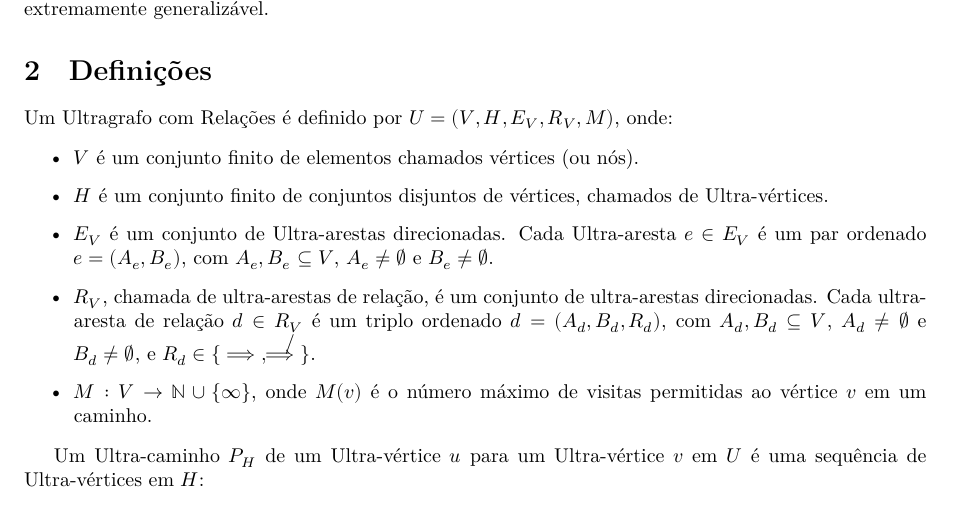
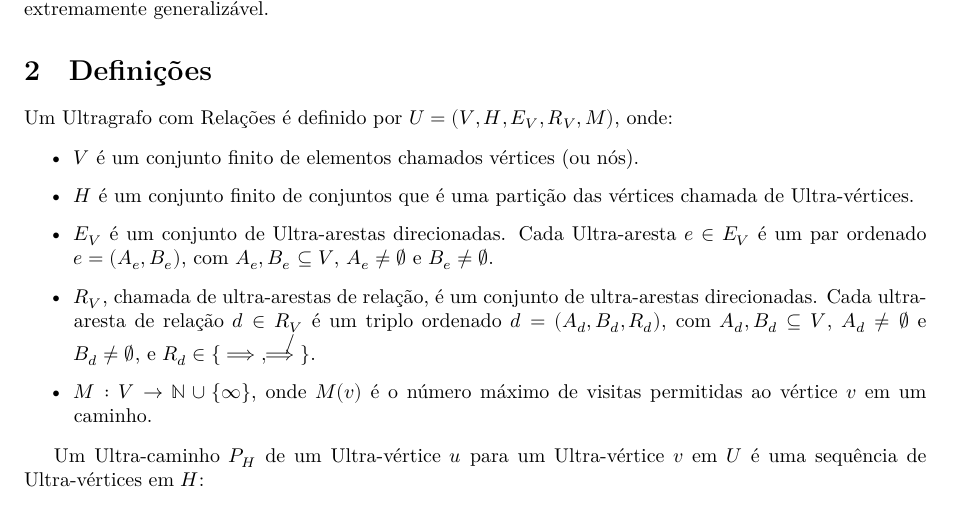
Before and after one commit to Apozzi/writing-ideas-repo, a LaTeX document (ultragrafos-com-relacao/ultragrafos_relacionais.tex): part of page 1 of 3, cut so that both start at the same text. Compiled offline with XeLaTeX.

Commit message:
ajustado para particoes

```diff
--- a/ultragrafos-com-relacao/ultragrafos_relacionais.tex
+++ b/ultragrafos-com-relacao/ultragrafos_relacionais.tex
@@ -27,7 +27,7 @@ Um Ultragrafo com Relações é definido por \( U = (V, H, E_V, R_V, M) \), onde
 
 \begin{itemize}
     \item \( V \) é um conjunto finito de elementos chamados vértices (ou nós).
-    \item \( H \) é um conjunto finito de conjuntos disjuntos de vértices, chamados de Ultra-vértices.
+    \item \( H \) é um conjunto finito de conjuntos que é uma partição das vértices chamada de Ultra-vértices.
     \item \( E_V \) é um conjunto de Ultra-arestas direcionadas. Cada Ultra-aresta \( e \in E_V \) é um par ordenado \( e = (A_e, B_e) \), com \( A_e, B_e \subseteq V \), \( A_e \neq \emptyset \) e \( B_e \neq \emptyset \).
     \item \( R_V \), chamada de ultra-arestas de relação, é um conjunto de ultra-arestas direcionadas. Cada ultra-aresta de relação \( d \in R_V \) é um triplo ordenado \( d = (A_d, B_d, R_d) \), com \( A_d, B_d \subseteq V \), \( A_d \neq \emptyset \) e \( B_d \neq \emptyset \), e \( R_d \in \{\implies, \not\!\!\!\implies\} \).
     \item \( M: V \to \mathbb{N} \cup \{\infty\} \), onde \( M(v) \) é o número máximo de visitas permitidas ao vértice \( v \) em um caminho.
```
Also changed, not shown: ultragrafos-com-relacao/README.md, ultragrafos-com-relacao/ultragrafos_relacionais.pdf, 3 other files.
